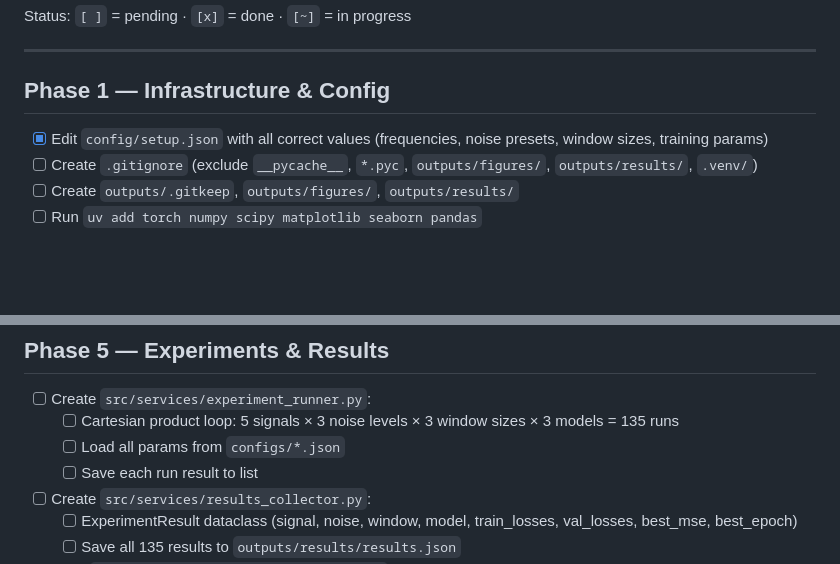
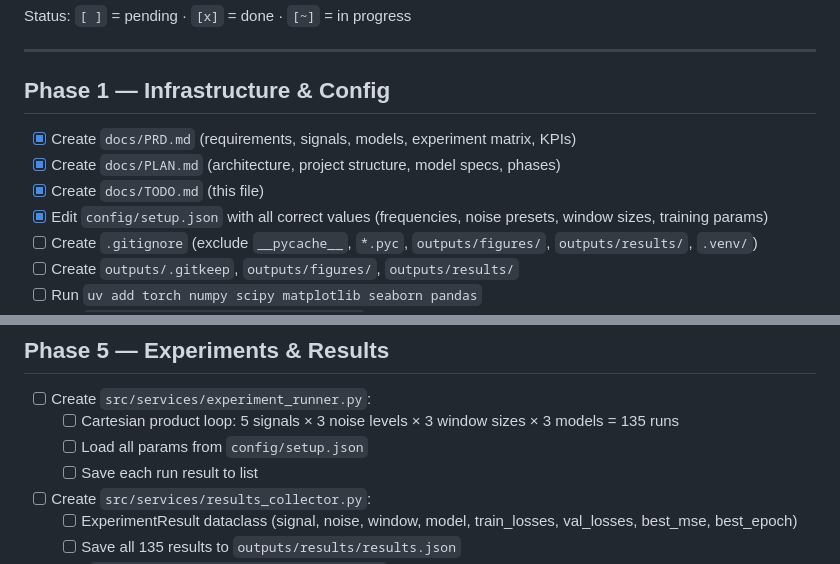
Before and after one commit to yamandahle/AI-Agents-course, a Markdown page: hw1/docs/TODO.md, 2 parts joined by grey strips. Drawn GitHub-style; blank space fills up the shorter version.

Commit message:
docs: mark completed tasks in TODO.md and fix config path reference
Added docs creation tasks (PRD, PLAN, TODO) marked as done. Fixed remaining
configs/*.json reference to config/setup.json in Phase 5.

Co-Authored-By: Claude Sonnet 4.6 <noreply@anthropic.com>

```diff
--- a/hw1/docs/TODO.md
+++ b/hw1/docs/TODO.md
@@ -6,6 +6,9 @@ Status: `[ ]` = pending · `[x]` = done · `[~]` = in progress
 
 ## Phase 1 — Infrastructure & Config
 
+- [x] Create `docs/PRD.md` (requirements, signals, models, experiment matrix, KPIs)
+- [x] Create `docs/PLAN.md` (architecture, project structure, model specs, phases)
+- [x] Create `docs/TODO.md` (this file)
 - [x] Edit `config/setup.json` with all correct values (frequencies, noise presets, window sizes, training params)
 - [ ] Create `.gitignore` (exclude `__pycache__`, `*.pyc`, `outputs/figures/`, `outputs/results/`, `.venv/`)
 - [ ] Create `outputs/.gitkeep`, `outputs/figures/`, `outputs/results/`
@@ -63,7 +66,7 @@ Status: `[ ]` = pending · `[x]` = done · `[~]` = in progress
 
 - [ ] Create `src/services/experiment_runner.py`:
   - [ ] Cartesian product loop: 5 signals × 3 noise levels × 3 window sizes × 3 models = 135 runs
-  - [ ] Load all params from `configs/*.json`
+  - [ ] Load all params from `config/setup.json`
   - [ ] Save each run result to list
 - [ ] Create `src/services/results_collector.py`:
   - [ ] ExperimentResult dataclass (signal, noise, window, model, train_losses, val_losses, best_mse, best_epoch)
```
